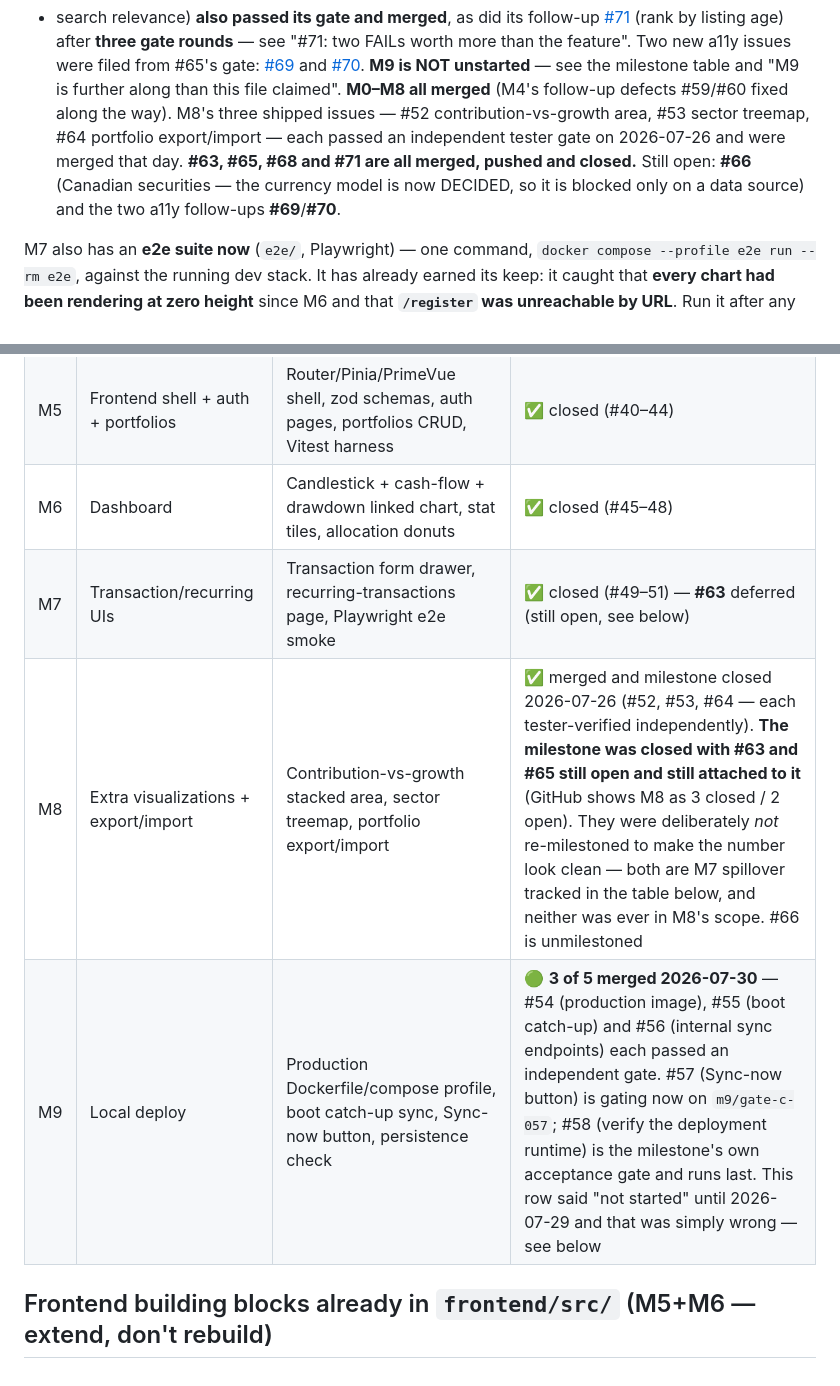
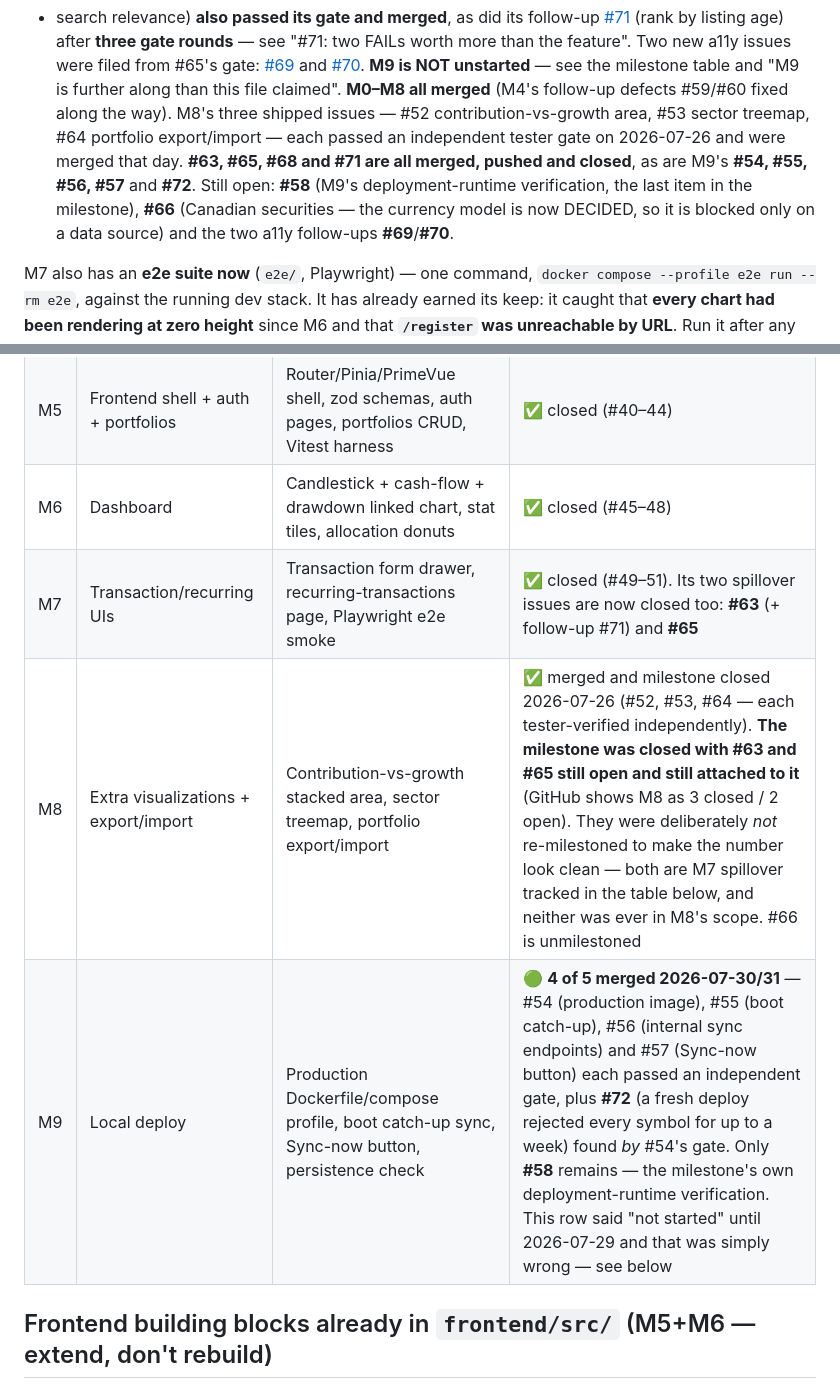
Before and after one commit to amyotjl/PortfolioView, a Markdown page: docs/STATUS.md, 2 parts joined by grey strips. GitHub-like rendering.

Commit message:
docs: M9 is 4 of 5 plus #72; only #58 left
Also retires two stale rows: M7 still described #63 as deferred and open, and
the M9 row still had #57 'gating now'.

```diff
--- a/docs/STATUS.md
+++ b/docs/STATUS.md
@@ -11,9 +11,10 @@ gate rounds** — see "#71: two FAILs worth more than the feature". Two new a11y
 milestone table and "M9 is further along than this file claimed". **M0–M8 all merged** (M4's follow-up defects #59/#60 fixed along
 the way). M8's three shipped issues — #52 contribution-vs-growth area, #53 sector treemap,
 #64 portfolio export/import — each passed an independent tester gate on 2026-07-26 and were
-merged that day. **#63, #65, #68 and #71 are all merged, pushed and closed.** Still open:
-**#66** (Canadian securities — the currency model is now DECIDED, so it is blocked only on a
-data source) and the two a11y follow-ups **#69**/**#70**.
+merged that day. **#63, #65, #68 and #71 are all merged, pushed and closed**, as are M9's
+**#54, #55, #56, #57** and **#72**. Still open: **#58** (M9's deployment-runtime verification,
+the last item in the milestone), **#66** (Canadian securities — the currency model is now
+DECIDED, so it is blocked only on a data source) and the two a11y follow-ups **#69**/**#70**.
 
 M7 also has an **e2e suite now** (`e2e/`, Playwright) — one command,
 `docker compose --profile e2e run --rm e2e`, against the running dev stack. It has
@@ -53,9 +54,9 @@ acceptance-criteria text.
 | M4 | API | Full REST API, error envelope, CSRF, caching, contract test suite | ✅ closed (#29–39, plus follow-up defects #59/#60 fixed and merged) |
 | M5 | Frontend shell + auth + portfolios | Router/Pinia/PrimeVue shell, zod schemas, auth pages, portfolios CRUD, Vitest harness | ✅ closed (#40–44) |
 | M6 | Dashboard | Candlestick + cash-flow + drawdown linked chart, stat tiles, allocation donuts | ✅ closed (#45–48) |
-| M7 | Transaction/recurring UIs | Transaction form drawer, recurring-transactions page, Playwright e2e smoke | ✅ closed (#49–51) — **#63** deferred (still open, see below) |
+| M7 | Transaction/recurring UIs | Transaction form drawer, recurring-transactions page, Playwright e2e smoke | ✅ closed (#49–51). Its two spillover issues are now closed too: **#63** (+ follow-up #71) and **#65** |
 | M8 | Extra visualizations + export/import | Contribution-vs-growth stacked area, sector treemap, portfolio export/import | ✅ merged and milestone closed 2026-07-26 (#52, #53, #64 — each tester-verified independently). **The milestone was closed with #63 and #65 still open and still attached to it** (GitHub shows M8 as 3 closed / 2 open). They were deliberately *not* re-milestoned to make the number look clean — both are M7 spillover tracked in the table below, and neither was ever in M8's scope. #66 is unmilestoned |
-| M9 | Local deploy | Production Dockerfile/compose profile, boot catch-up sync, Sync-now button, persistence check | 🟢 **3 of 5 merged 2026-07-30** — #54 (production image), #55 (boot catch-up) and #56 (internal sync endpoints) each passed an independent gate. #57 (Sync-now button) is gating now on `m9/gate-c-057`; #58 (verify the deployment runtime) is the milestone's own acceptance gate and runs last. This row said "not started" until 2026-07-29 and that was simply wrong — see below |
+| M9 | Local deploy | Production Dockerfile/compose profile, boot catch-up sync, Sync-now button, persistence check | 🟢 **4 of 5 merged 2026-07-30/31** — #54 (production image), #55 (boot catch-up), #56 (internal sync endpoints) and #57 (Sync-now button) each passed an independent gate, plus **#72** (a fresh deploy rejected every symbol for up to a week) found *by* #54's gate. Only **#58** remains — the milestone's own deployment-runtime verification. This row said "not started" until 2026-07-29 and that was simply wrong — see below |
 
 ## Frontend building blocks already in `frontend/src/` (M5+M6 — extend, don't rebuild)
 - **Charts** (`charts/`): `echarts.ts` registers ECharts modularly (`use([...])`) — add new chart types (e.g. M8's treemap) to that one call; import `VChart` from here, never from `vue-echarts` directly. `candles.ts`/`donuts.ts` are pure option builders; `theme.ts` maps `--pv-*` tokens into chart colors; `colors.ts` has the validated ordinal-ramp helpers.
```
